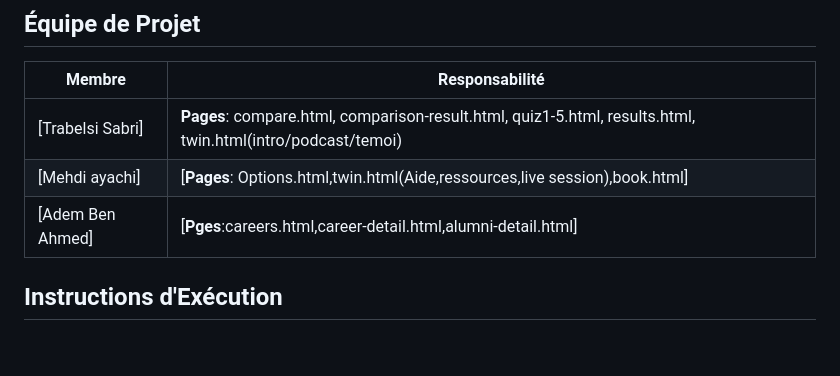
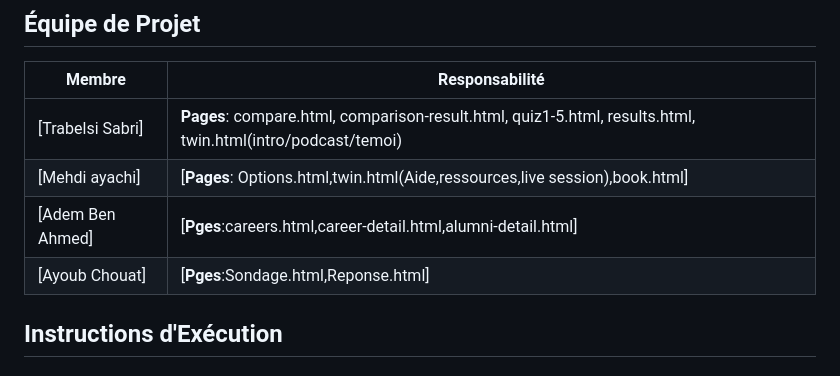
Before and after one commit to JasserKardamine/EspritPathFinder, a Markdown page: README.md, the part around the change. Drawn GitHub-style; blank space fills up the shorter version.

```diff
--- a/README.md
+++ b/README.md
@@ -9,6 +9,7 @@ Plateforme d'orientation académique pour aider les étudiants à prendre des d
 | [Trabelsi Sabri] | **Pages**: compare.html, comparison-result.html, quiz1-5.html, results.html, twin.html(intro/podcast/temoi)
 | [Mehdi ayachi] | [**Pages**: Options.html,twin.html(Aide,ressources,live session),book.html] |
 | [Adem Ben Ahmed] | [**Pges**:careers.html,career-detail.html,alumni-detail.html] |
+| [Ayoub Chouat] | [**Pges**:Sondage.html,Reponse.html] |
 
 ##  Instructions d'Exécution
 
```
